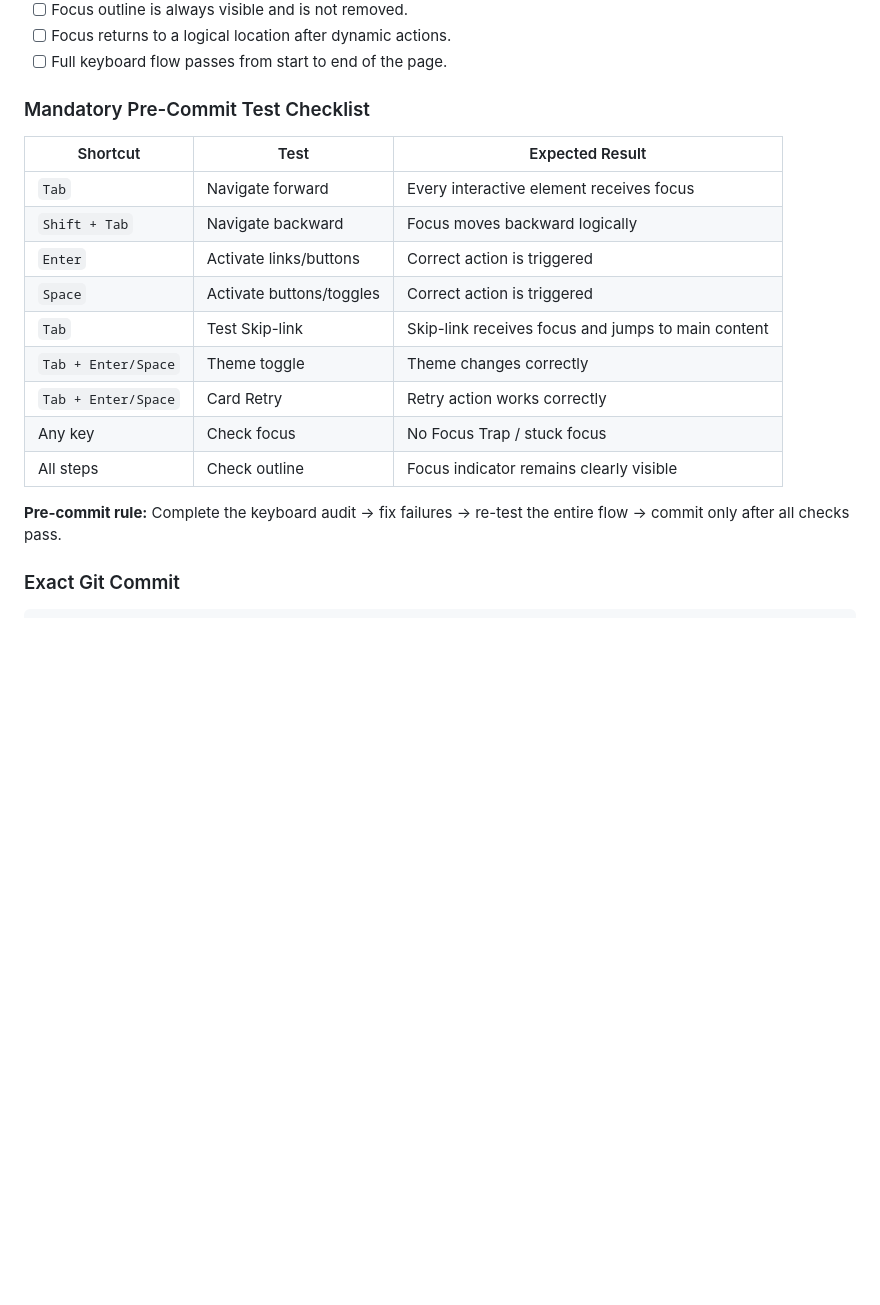
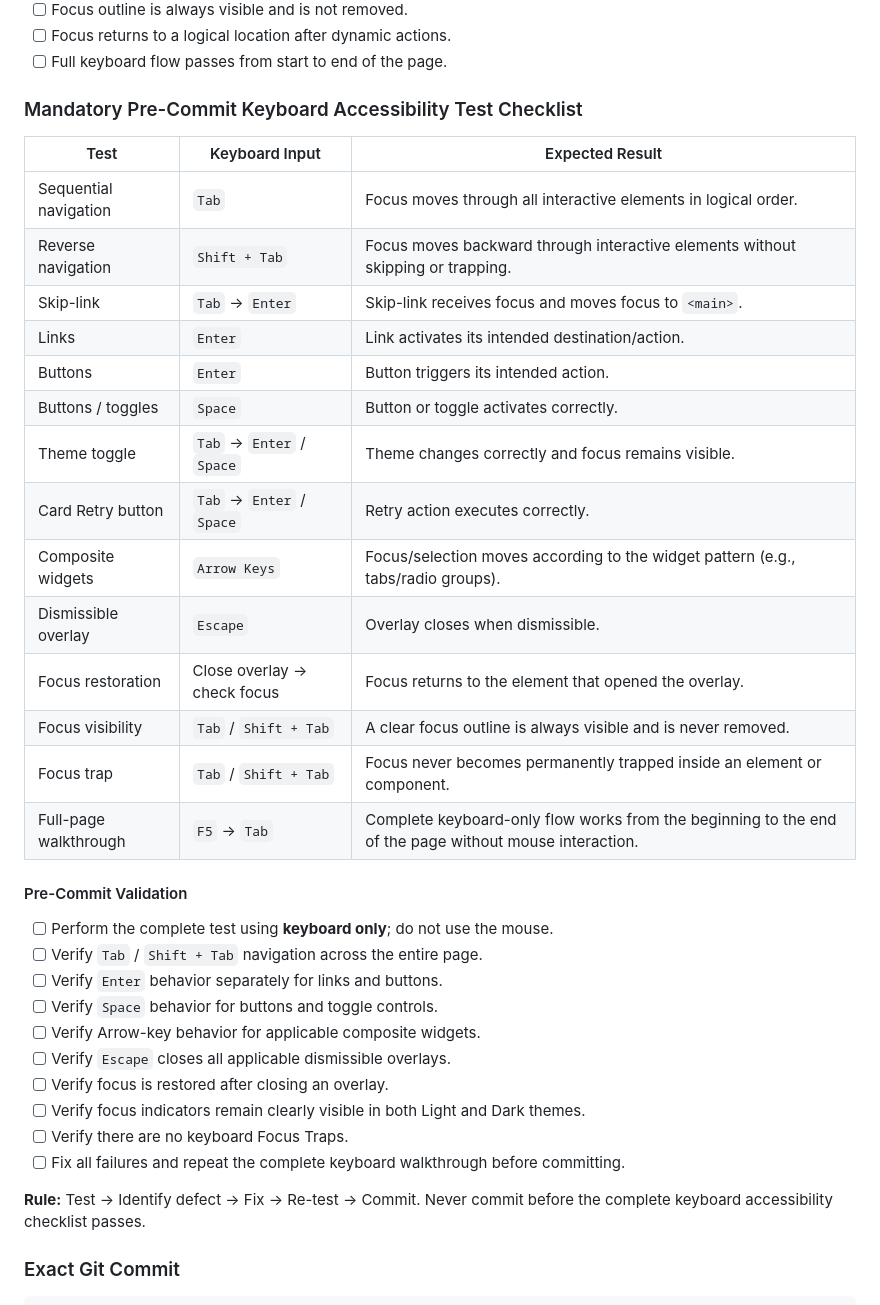
Before and after one commit to 24520637/LAB_1_Web, a Markdown page: TASK_DECOMPOSITION.md, the part around the change. Drawn GitHub-style; blank space fills up the shorter version.

Commit message:
docs(nav): fixing the mandatory Pre-Commit Keyboard Accessibility Test Checklist

```diff
--- a/TASK_DECOMPOSITION.md
+++ b/TASK_DECOMPOSITION.md
@@ -1978,21 +1978,40 @@ Test the complete page flow, including:
 * [ ] Focus returns to a logical location after dynamic actions.
 * [ ] Full keyboard flow passes from start to end of the page.
 
-### Mandatory Pre-Commit Test Checklist
-
-| Shortcut            | Test                     | Expected Result                                    |
-| ------------------- | ------------------------ | -------------------------------------------------- |
-| `Tab`               | Navigate forward         | Every interactive element receives focus           |
-| `Shift + Tab`       | Navigate backward        | Focus moves backward logically                     |
-| `Enter`             | Activate links/buttons   | Correct action is triggered                        |
-| `Space`             | Activate buttons/toggles | Correct action is triggered                        |
-| `Tab`               | Test Skip-link           | Skip-link receives focus and jumps to main content |
-| `Tab + Enter/Space` | Theme toggle             | Theme changes correctly                            |
-| `Tab + Enter/Space` | Card Retry               | Retry action works correctly                       |
-| Any key             | Check focus              | No Focus Trap / stuck focus                        |
-| All steps           | Check outline            | Focus indicator remains clearly visible            |
-
-**Pre-commit rule:** Complete the keyboard audit → fix failures → re-test the entire flow → commit only after all checks pass.
+### Mandatory Pre-Commit Keyboard Accessibility Test Checklist
+
+| Test                  | Keyboard Input              | Expected Result                                                                                        |
+| --------------------- | --------------------------- | ------------------------------------------------------------------------------------------------------ |
+| Sequential navigation | `Tab`                       | Focus moves through all interactive elements in logical order.                                         |
+| Reverse navigation    | `Shift + Tab`               | Focus moves backward through interactive elements without skipping or trapping.                        |
+| Skip-link             | `Tab` → `Enter`             | Skip-link receives focus and moves focus to `<main>`.                                                  |
+| Links                 | `Enter`                     | Link activates its intended destination/action.                                                        |
+| Buttons               | `Enter`                     | Button triggers its intended action.                                                                   |
+| Buttons / toggles     | `Space`                     | Button or toggle activates correctly.                                                                  |
+| Theme toggle          | `Tab` → `Enter` / `Space`   | Theme changes correctly and focus remains visible.                                                     |
+| Card Retry button     | `Tab` → `Enter` / `Space`   | Retry action executes correctly.                                                                       |
+| Composite widgets     | `Arrow Keys`                | Focus/selection moves according to the widget pattern (e.g., tabs/radio groups).                       |
+| Dismissible overlay   | `Escape`                    | Overlay closes when dismissible.                                                                       |
+| Focus restoration     | Close overlay → check focus | Focus returns to the element that opened the overlay.                                                  |
+| Focus visibility      | `Tab` / `Shift + Tab`       | A clear focus outline is always visible and is never removed.                                          |
+| Focus trap            | `Tab` / `Shift + Tab`       | Focus never becomes permanently trapped inside an element or component.                                |
+| Full-page walkthrough | `F5` → `Tab`                | Complete keyboard-only flow works from the beginning to the end of the page without mouse interaction. |
+
+#### Pre-Commit Validation
+
+* [ ] Perform the complete test using **keyboard only**; do not use the mouse.
+* [ ] Verify `Tab` / `Shift + Tab` navigation across the entire page.
+* [ ] Verify `Enter` behavior separately for links and buttons.
+* [ ] Verify `Space` behavior for buttons and toggle controls.
+* [ ] Verify Arrow-key behavior for applicable composite widgets.
+* [ ] Verify `Escape` closes all applicable dismissible overlays.
+* [ ] Verify focus is restored after closing an overlay.
+* [ ] Verify focus indicators remain clearly visible in both Light and Dark themes.
+* [ ] Verify there are no keyboard Focus Traps.
+* [ ] Fix all failures and repeat the complete keyboard walkthrough before committing.
+
+**Rule:** Test → Identify defect → Fix → Re-test → Commit. Never commit before the complete keyboard accessibility checklist passes.
+
 
 ### Exact Git Commit
 
```
Also changed, not shown: AI_FAILURE_AUDIT.md (+52 -0 lines).
